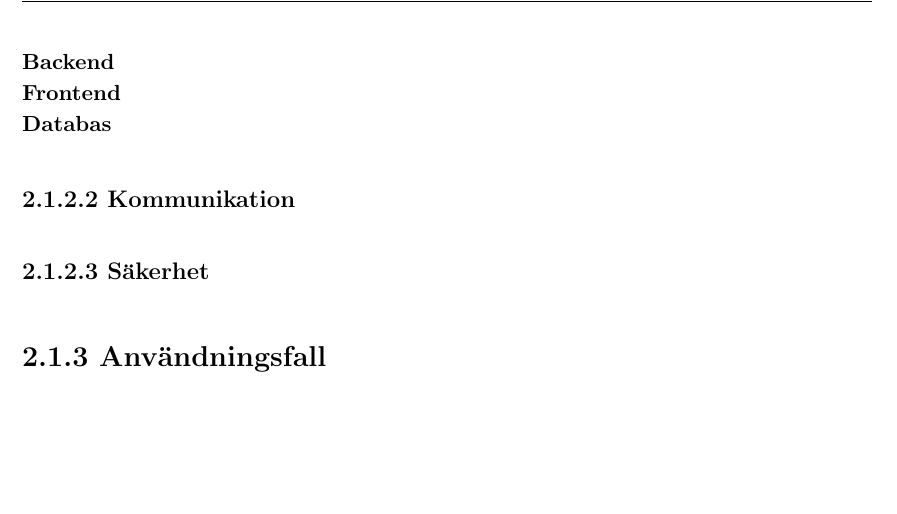
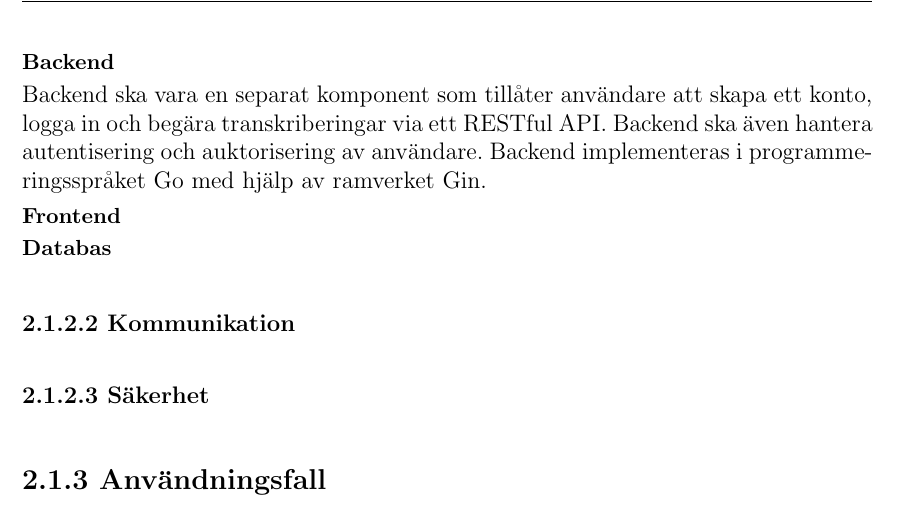
Before and after one commit to seffradev/youtube-transcription-service, a LaTeX document (docs/main.tex, which reads docs/chapters/result.tex): part of page 7 of 11, cut so that both start at the same text, the shorter picture padded with empty space. Compiled offline with pdfLaTeX.

Commit message:
docs(result): describe backend

```diff
--- a/docs/chapters/result.tex
+++ b/docs/chapters/result.tex
@@ -41,6 +41,10 @@ transkriberingen som en bifogad fil. E-posttjänsten implementeras i
 programmeringsspråket Go.
 
 \paragraph{Backend}
+Backend ska vara en separat komponent som tillåter användare att skapa ett
+konto, logga in och begära transkriberingar via ett RESTful API. Backend ska
+även hantera autentisering och auktorisering av användare. Backend implementeras
+i programmeringsspråket Go med hjälp av ramverket Gin.
 
 \paragraph{Frontend}
 
```
